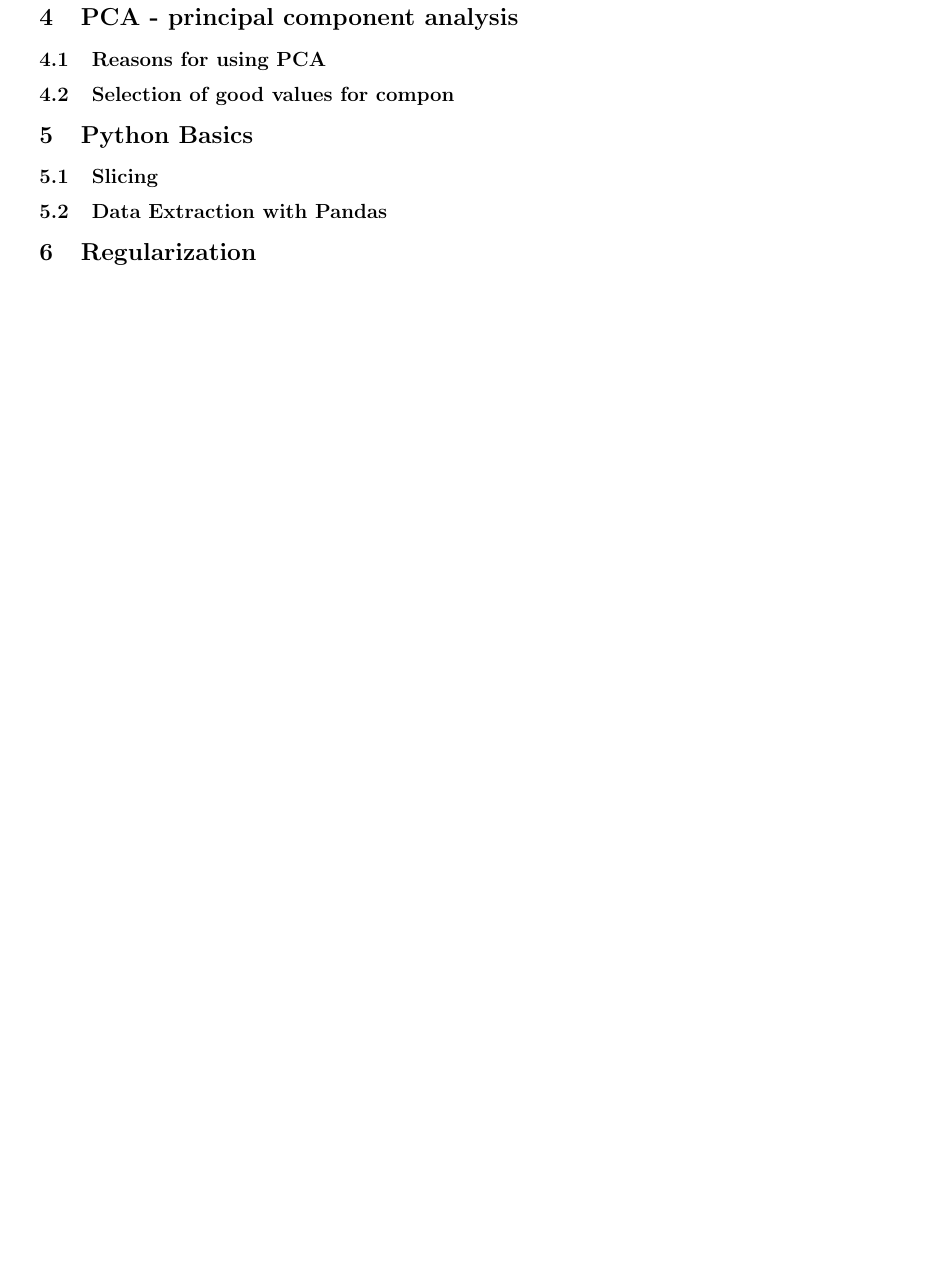
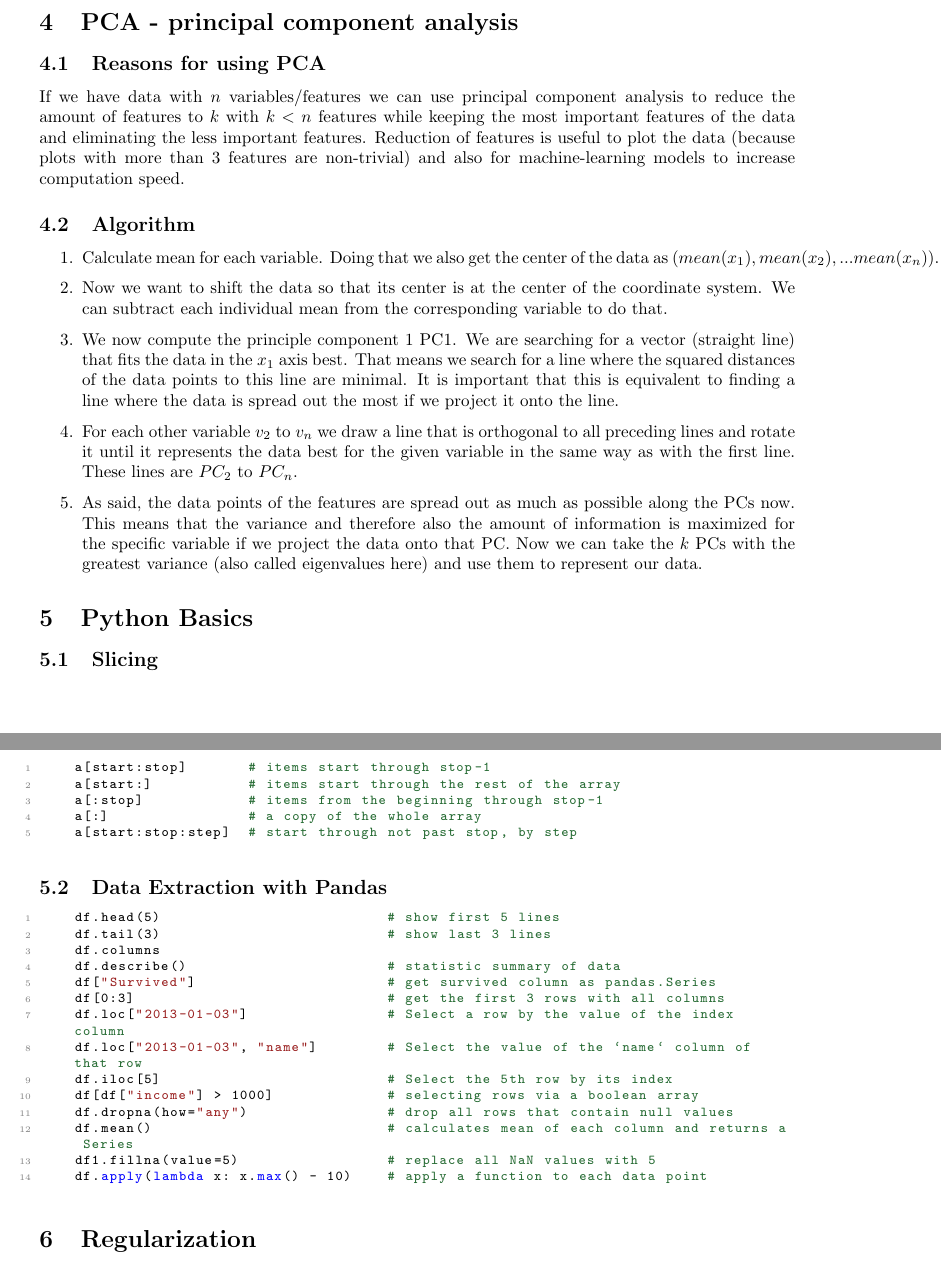
Before and after one commit to Jonas-Wessner/module-summaries, a LaTeX document (Semester5-ML/main.tex, which reads Semester5-ML/contents.tex): part of page 6 of 7 before the commit and two parts of pages 5 and 6 of 7 after it, the two joined at a grey line, cut so that both start at the same text, the shorter picture padded with empty space. Compiled offline with pdfLaTeX.

Commit message:
Sem5-ML: answer questions 4 and 5

```diff
--- a/Semester5-ML/contents.tex
+++ b/Semester5-ML/contents.tex
@@ -107,12 +107,49 @@
 \section{PCA - principal component analysis}
 
 \subsection{Reasons for using PCA}
-\subsection{Selection of good values for compon}
+
+If we have data with $n$ variables/features we can use principal component analysis to reduce the amount of features to $k$ with $k < n$ features while keeping the most important features of the data and eliminating the less important features. Reduction of features is useful to plot the data (because plots with more than 3 features are non-trivial) and also for machine-learning models to increase computation speed.
+
+\subsection{Algorithm}
+\begin{enumerate}
+    \item Calculate mean for each variable. Doing that we also get the center of the data as $(mean(x_{1}), mean(x_{2}), ... mean(x_{n}))$.
+    \item Now we want to shift the data so that its center is at the center of the coordinate system. We can subtract each individual mean from the corresponding variable to do that.
+    \item We now compute the principle component 1 PC1. We are searching for a vector (straight line) that fits the data in the $x_{1}$ axis best. That means we search for a line where the squared distances of the data points to this line are minimal. It is important that this is equivalent to finding a line where the data is spread out the most if we project it onto the line.
+    \item For each other variable $v_{2}$ to $v_{n}$ we draw a line that is orthogonal to all preceding lines and rotate it until it represents the data best for the given variable in the same way as with the first line. These lines are $PC_{2}$ to $PC_{n}$.
+    \item As said, the data points of the features are spread out as much as possible along the PCs now. This means that the variance and therefore also the amount of information is maximized for the specific variable if we project the data onto that PC. Now we can take the $k$ PCs with the greatest variance (also called eigenvalues here) and use them to represent our data.
+\end{enumerate}
 
 \section{Python Basics}
 
 \subsection{Slicing}
+
+\begin{lstlisting}
+    a[start:stop]       # items start through stop-1
+    a[start:]           # items start through the rest of the array
+    a[:stop]            # items from the beginning through stop-1
+    a[:]                # a copy of the whole array
+    a[start:stop:step]  # start through not past stop, by step
+\end{lstlisting}
+
 \subsection{Data Extraction with Pandas}
+
+\begin{lstlisting}
+    df.head(5)                          # show first 5 lines
+    df.tail(3)                          # show last 3 lines
+    df.columns
+    df.describe()                       # statistic summary of data
+    df["Survived"]                      # get survived column as pandas.Series
+    df[0:3]                             # get the first 3 rows with all columns
+    df.loc["2013-01-03"]                # Select a row by the value of the index column
+    df.loc["2013-01-03", "name"]        # Select the value of the `name` column of that row
+    df.iloc[5]                          # Select the 5th row by its index
+    df[df["income"] > 1000]             # selecting rows via a boolean array
+    df.dropna(how="any")                # drop all rows that contain null values
+    df.mean()                           # calculates mean of each column and returns a Series
+    df1.fillna(value=5)                 # replace all NaN values with 5
+    df.apply(lambda x: x.max() - 10)    # apply a function to each data point
+\end{lstlisting}
+
 
 \section{Regularization}
 \subsection{What is regularization}
--- a/Semester5-ML/main.tex
+++ b/Semester5-ML/main.tex
@@ -10,6 +10,11 @@
 \usepackage{xcolor}
 \usepackage{listings}
 \definecolor{linkcolor}{rgb}{0, 0.05, 0.3}
+\definecolor{commentgreen}{rgb}{0.15,0.42,0.2}
+\definecolor{codegray}{rgb}{0.5,0.5,0.5}
+\definecolor{stringred}{rgb}{0.6,0.12,0.12}
+\definecolor{functionblue}{rgb}{0,0,1}
+\definecolor{backcolor}{rgb}{0.95,0.95,0.92}
 
 
 \usepackage{hyperref}
```
Also changed, not shown: Semester5-ML/main.pdf, Semester5-ML/main.tex (18 more changed lines).
